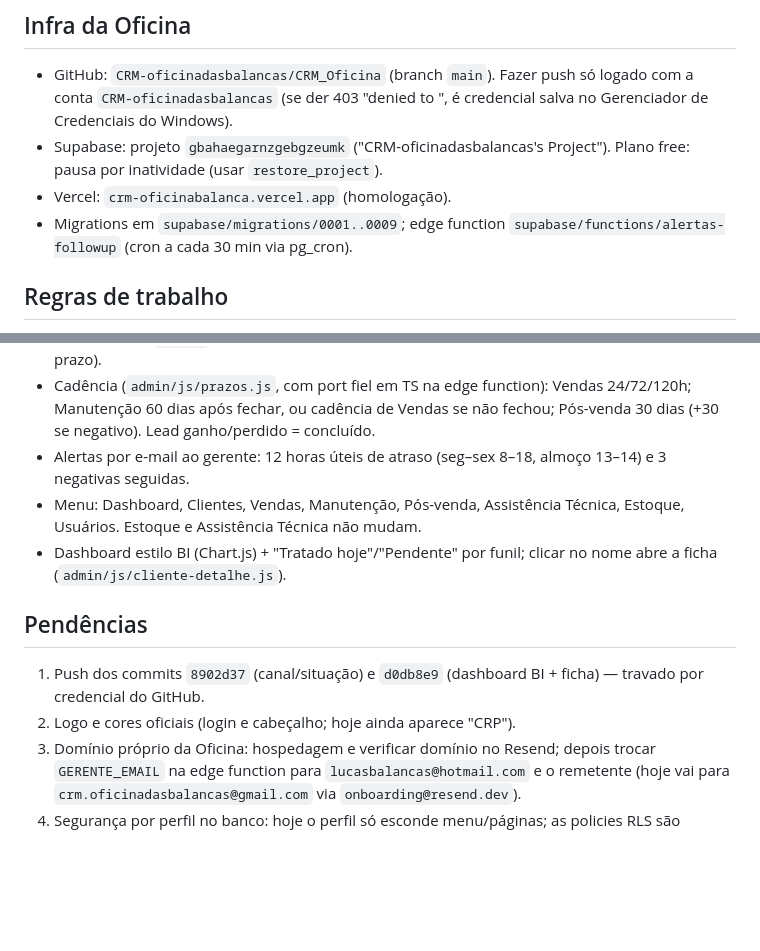
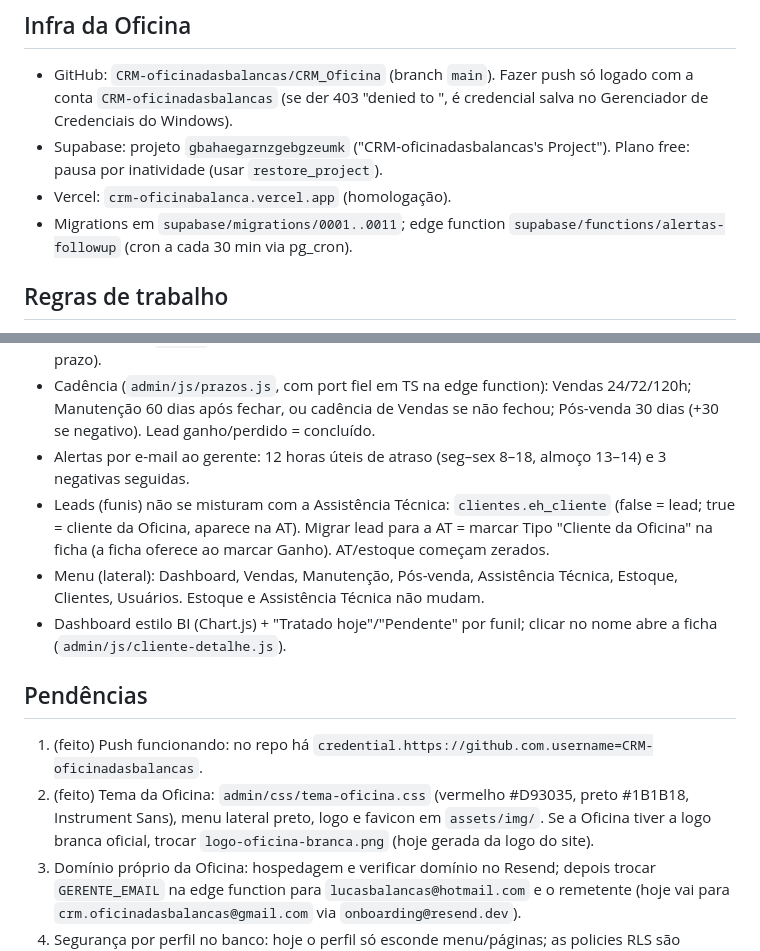
Before and after one commit to CRM-oficinadasbalancas/CRM_Oficina, a Markdown page: CLAUDE.md, 2 parts joined by grey strips. Drawn GitHub-style; blank space fills up the shorter version.

Commit message:
CLAUDE.md: atualiza pendências e decisões (tema, menu, eh_cliente)
Co-Authored-By: Claude Sonnet 5.5 <noreply@anthropic.com>

```diff
--- a/CLAUDE.md
+++ b/CLAUDE.md
@@ -9,7 +9,7 @@ Derivado do CRP genérico. **Nunca mexer no CRP nem no HLN** — este repositór
   (se der 403 "denied to <outra conta>", é credencial salva no Gerenciador de Credenciais do Windows).
 - Supabase: projeto `gbahaegarnzgebgzeumk` ("CRM-oficinadasbalancas's Project"). Plano free: pausa por inatividade (usar `restore_project`).
 - Vercel: `crm-oficinabalanca.vercel.app` (homologação).
-- Migrations em `supabase/migrations/0001..0009`; edge function `supabase/functions/alertas-followup` (cron a cada 30 min via pg_cron).
+- Migrations em `supabase/migrations/0001..0011`; edge function `supabase/functions/alertas-followup` (cron a cada 30 min via pg_cron).
 
 ## Regras de trabalho
 - Claude NUNCA digita senhas, chaves de API nem tokens (RESEND_API_KEY, service_role etc.): o usuário roda/define.
@@ -25,12 +25,15 @@ Derivado do CRP genérico. **Nunca mexer no CRP nem no HLN** — este repositór
 - Cadência (`admin/js/prazos.js`, com port fiel em TS na edge function): Vendas 24/72/120h; Manutenção 60 dias após fechar,
   ou cadência de Vendas se não fechou; Pós-venda 30 dias (+30 se negativo). Lead ganho/perdido = concluído.
 - Alertas por e-mail ao gerente: 12 horas úteis de atraso (seg–sex 8–18, almoço 13–14) e 3 negativas seguidas.
-- Menu: Dashboard, Clientes, Vendas, Manutenção, Pós-venda, Assistência Técnica, Estoque, Usuários. Estoque e Assistência Técnica não mudam.
+- Leads (funis) não se misturam com a Assistência Técnica: `clientes.eh_cliente` (false = lead; true = cliente da Oficina, aparece na AT).
+  Migrar lead para a AT = marcar Tipo "Cliente da Oficina" na ficha (a ficha oferece ao marcar Ganho). AT/estoque começam zerados.
+- Menu (lateral): Dashboard, Vendas, Manutenção, Pós-venda, Assistência Técnica, Estoque, Clientes, Usuários. Estoque e Assistência Técnica não mudam.
 - Dashboard estilo BI (Chart.js) + "Tratado hoje"/"Pendente" por funil; clicar no nome abre a ficha (`admin/js/cliente-detalhe.js`).
 
 ## Pendências
-1. Push dos commits `8902d37` (canal/situação) e `d0db8e9` (dashboard BI + ficha) — travado por credencial do GitHub.
-2. Logo e cores oficiais (login e cabeçalho; hoje ainda aparece "CRP").
+1. (feito) Push funcionando: no repo há `credential.https://github.com.username=CRM-oficinadasbalancas`.
+2. (feito) Tema da Oficina: `admin/css/tema-oficina.css` (vermelho #D93035, preto #1B1B18, Instrument Sans), menu lateral preto,
+   logo e favicon em `assets/img/`. Se a Oficina tiver a logo branca oficial, trocar `logo-oficina-branca.png` (hoje gerada da logo do site).
 3. Domínio próprio da Oficina: hospedagem e verificar domínio no Resend; depois trocar `GERENTE_EMAIL` na edge function
    para `lucasbalancas@hotmail.com` e o remetente (hoje vai para `crm.oficinadasbalancas@gmail.com` via `onboarding@resend.dev`).
 4. Segurança por perfil no banco: hoje o perfil só esconde menu/páginas; as policies RLS são "authenticated full access".
```
